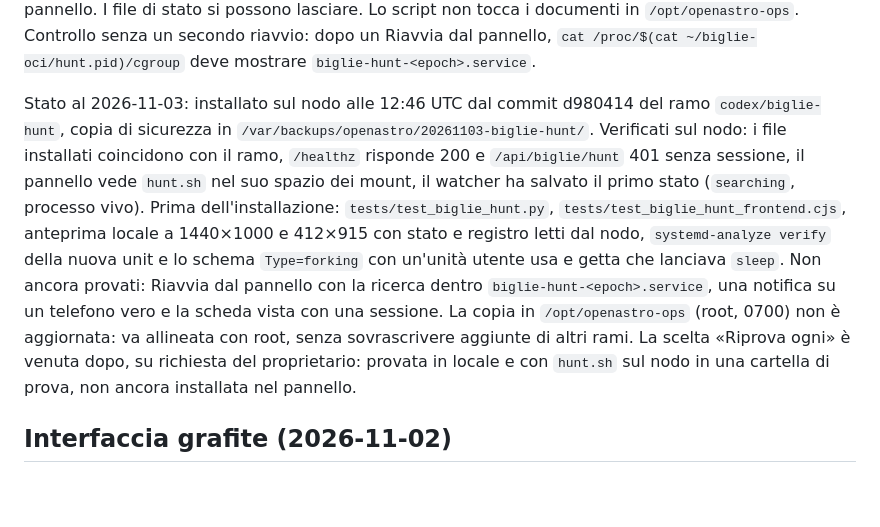
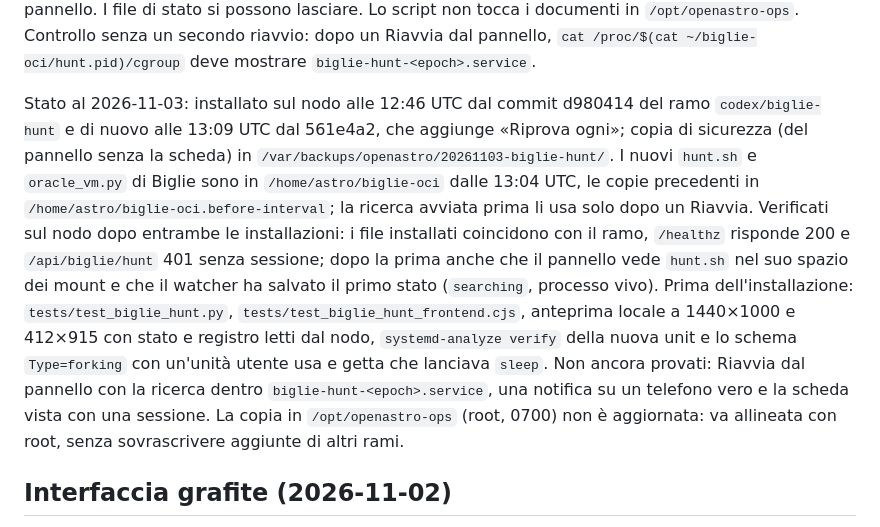
Before and after one commit to astropuzzo/LiveVault-Test, a Markdown page: control-panel/README.md, the part around the change. GitHub-like rendering; blank space fills up the shorter version.

Commit message:
docs(control): «Riprova ogni» is installed on the node
The owner reinstalled the panel at 13:09 UTC from 561e4a2; the installed
files equal the branch, /healthz 200, /api/biglie/hunt 401 without a
session, and the page serves the new switch. Biglie's hunt.sh and
oracle_vm.py with the interval are in ~/biglie-oci since 13:04 UTC; the
hunt started before uses them after a Riavvia.

```diff
--- a/control-panel/README.md
+++ b/control-panel/README.md
@@ -63,18 +63,20 @@ un Riavvia dal pannello, `cat /proc/$(cat ~/biglie-oci/hunt.pid)/cgroup` deve mo
 `biglie-hunt-<epoch>.service`.
 
 Stato al 2026-11-03: installato sul nodo alle 12:46 UTC dal commit d980414 del ramo
-`codex/biglie-hunt`, copia di sicurezza in `/var/backups/openastro/20261103-biglie-hunt/`.
-Verificati sul nodo: i file installati coincidono con il ramo, `/healthz` risponde 200 e
-`/api/biglie/hunt` 401 senza sessione, il pannello vede `hunt.sh` nel suo spazio dei mount, il
-watcher ha salvato il primo stato (`searching`, processo vivo). Prima dell'installazione:
+`codex/biglie-hunt` e di nuovo alle 13:09 UTC dal 561e4a2, che aggiunge «Riprova ogni»; copia
+di sicurezza (del pannello senza la scheda) in `/var/backups/openastro/20261103-biglie-hunt/`.
+I nuovi `hunt.sh` e `oracle_vm.py` di Biglie sono in `/home/astro/biglie-oci` dalle 13:04 UTC,
+le copie precedenti in `/home/astro/biglie-oci.before-interval`; la ricerca avviata prima li
+usa solo dopo un Riavvia. Verificati sul nodo dopo entrambe le installazioni: i file installati
+coincidono con il ramo, `/healthz` risponde 200 e `/api/biglie/hunt` 401 senza sessione; dopo la
+prima anche che il pannello vede `hunt.sh` nel suo spazio dei mount e che il watcher ha salvato
+il primo stato (`searching`, processo vivo). Prima dell'installazione:
 `tests/test_biglie_hunt.py`, `tests/test_biglie_hunt_frontend.cjs`, anteprima locale a 1440×1000
 e 412×915 con stato e registro letti dal nodo, `systemd-analyze verify` della nuova unit e lo
 schema `Type=forking` con un'unità utente usa e getta che lanciava `sleep`. Non ancora provati:
 Riavvia dal pannello con la ricerca dentro `biglie-hunt-<epoch>.service`, una notifica su un
 telefono vero e la scheda vista con una sessione. La copia in `/opt/openastro-ops` (root, 0700)
-non è aggiornata: va allineata con root, senza sovrascrivere aggiunte di altri rami. La scelta
-«Riprova ogni» è venuta dopo, su richiesta del proprietario: provata in locale e con `hunt.sh` sul
-nodo in una cartella di prova, non ancora installata nel pannello.
+non è aggiornata: va allineata con root, senza sovrascrivere aggiunte di altri rami.
 
 ## Interfaccia grafite (2026-11-02)
 
```
Also changed, not shown: AI-HANDOFF.md (+1 -1 lines), HOSTING.md (+1 -1 lines).
